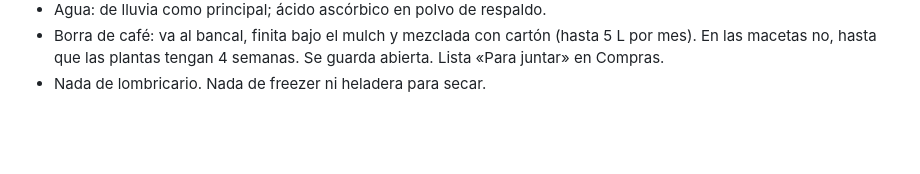
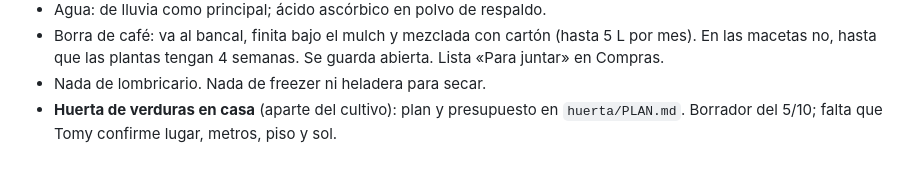
Before and after one commit to AgustinYllanesColo/Grower, a Markdown page: CONTEXTO.md, the part around the change. Rendered like a GitHub page; blank space fills up the shorter version.

Commit message:
Huerta en casa: plan, calendario y presupuesto (borrador)
Co-Authored-By: Claude Opus 5.5 <noreply@anthropic.com>
Claude-Session: https://claude.ai/code/session_01DsVFcvQMqMurXtB8rRp2mu

```diff
--- a/CONTEXTO.md
+++ b/CONTEXTO.md
@@ -49,3 +49,4 @@ Regla de la bitácora: **certeza, no dudas**. Lo que no hace falta no va, y lo q
 - Agua: de lluvia como principal; ácido ascórbico en polvo de respaldo.
 - Borra de café: va al bancal, finita bajo el mulch y mezclada con cartón (hasta 5 L por mes). En las macetas no, hasta que las plantas tengan 4 semanas. Se guarda abierta. Lista «Para juntar» en Compras.
 - Nada de lombricario. Nada de freezer ni heladera para secar.
+- **Huerta de verduras en casa** (aparte del cultivo): plan y presupuesto en `huerta/PLAN.md`. Borrador del 5/10; falta que Tomy confirme lugar, metros, piso y sol.
```
Also changed, not shown: huerta/PLAN.md (added, +116 -0 lines).
